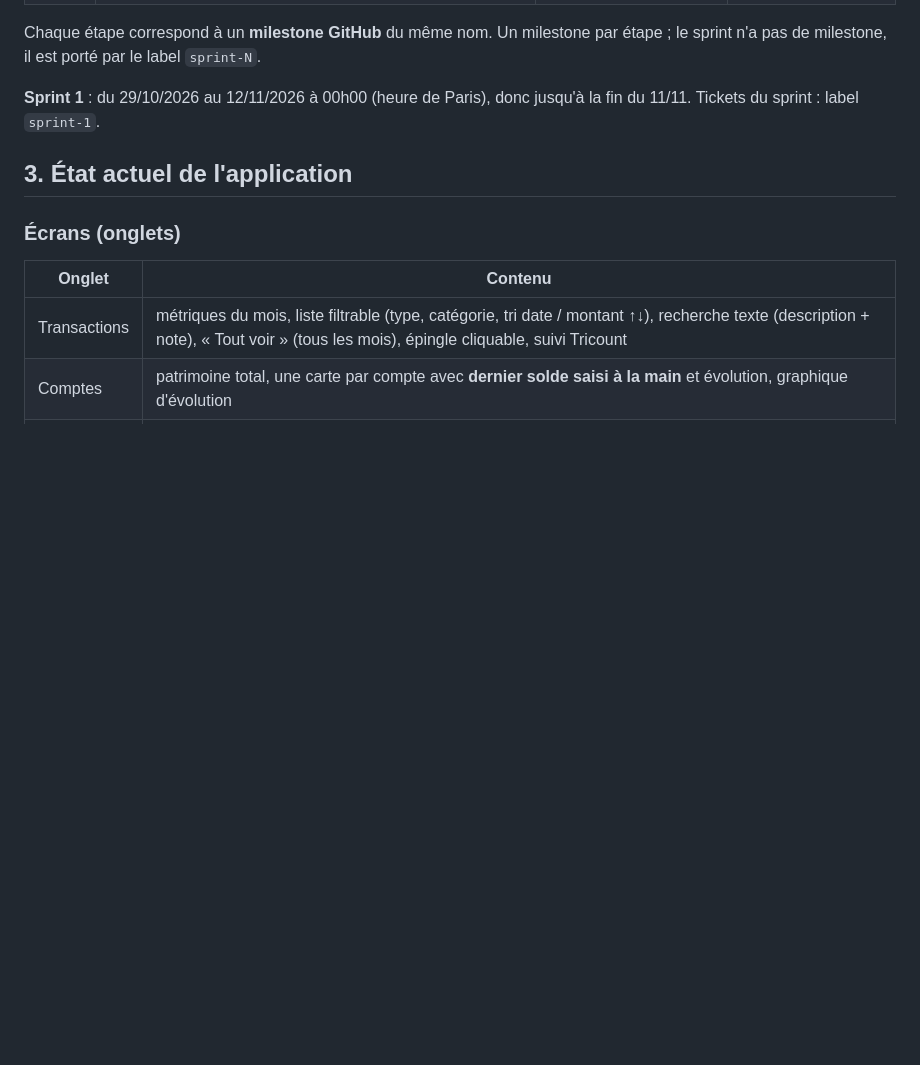
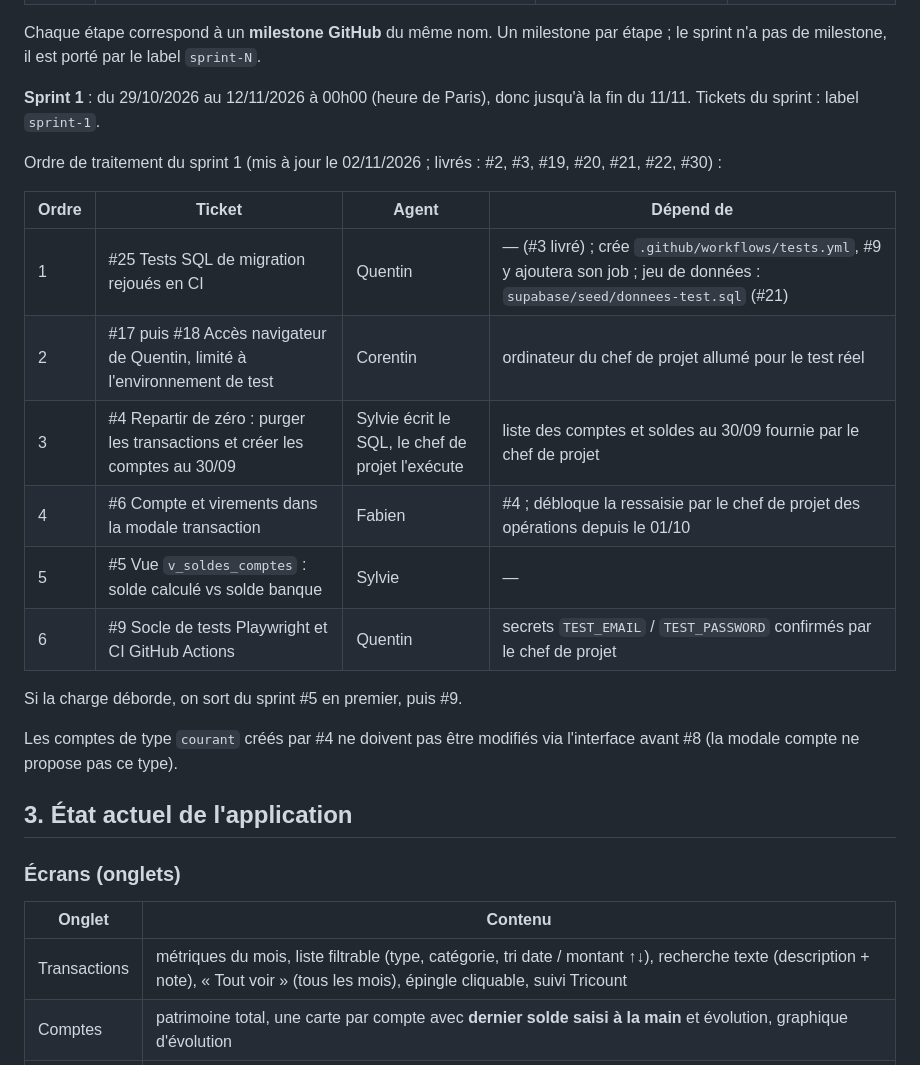
Before and after one commit to adum42/monbudget, a Markdown page: docs/PROJET.md, the part around the change. GitHub-like rendering; blank space fills up the shorter version.

Commit message:
docs: ordre de traitement du sprint 1 (#31)
* docs(projet): ordre de traitement du sprint 1

Co-Authored-By: Claude Opus 5.5 <noreply@anthropic.com>
Claude-Session: https://claude.ai/code/session_01AuZzibY9bHWAneK2wEAjZ3

* docs(projet): ordre du sprint 1 mis à jour après #21, #22 et #30

---------

Co-authored-by: Claude <noreply@anthropic.com>

```diff
--- a/docs/PROJET.md
+++ b/docs/PROJET.md
@@ -29,6 +29,21 @@ Hors périmètre (décision du 29/10/2026) : **import bancaire CSV/OFX**.
 Chaque étape correspond à un **milestone GitHub** du même nom. Un milestone par étape ; le sprint n'a pas de milestone, il est porté par le label `sprint-N`.
 
 **Sprint 1** : du 29/10/2026 au 12/11/2026 à 00h00 (heure de Paris), donc jusqu'à la fin du 11/11. Tickets du sprint : label `sprint-1`.
+
+Ordre de traitement du sprint 1 (mis à jour le 02/11/2026 ; livrés : #2, #3, #19, #20, #21, #22, #30) :
+
+| Ordre | Ticket | Agent | Dépend de |
+|---|---|---|---|
+| 1 | #25 Tests SQL de migration rejoués en CI | Quentin | — (#3 livré) ; crée `.github/workflows/tests.yml`, #9 y ajoutera son job ; jeu de données : `supabase/seed/donnees-test.sql` (#21) |
+| 2 | #17 puis #18 Accès navigateur de Quentin, limité à l'environnement de test | Corentin | ordinateur du chef de projet allumé pour le test réel |
+| 3 | #4 Repartir de zéro : purger les transactions et créer les comptes au 30/09 | Sylvie écrit le SQL, le chef de projet l'exécute | liste des comptes et soldes au 30/09 fournie par le chef de projet |
+| 4 | #6 Compte et virements dans la modale transaction | Fabien | #4 ; débloque la ressaisie par le chef de projet des opérations depuis le 01/10 |
+| 5 | #5 Vue `v_soldes_comptes` : solde calculé vs solde banque | Sylvie | — |
+| 6 | #9 Socle de tests Playwright et CI GitHub Actions | Quentin | secrets `TEST_EMAIL` / `TEST_PASSWORD` confirmés par le chef de projet |
+
+Si la charge déborde, on sort du sprint #5 en premier, puis #9.
+
+Les comptes de type `courant` créés par #4 ne doivent pas être modifiés via l'interface avant #8 (la modale compte ne propose pas ce type).
 
 ## 3. État actuel de l'application
 
```
